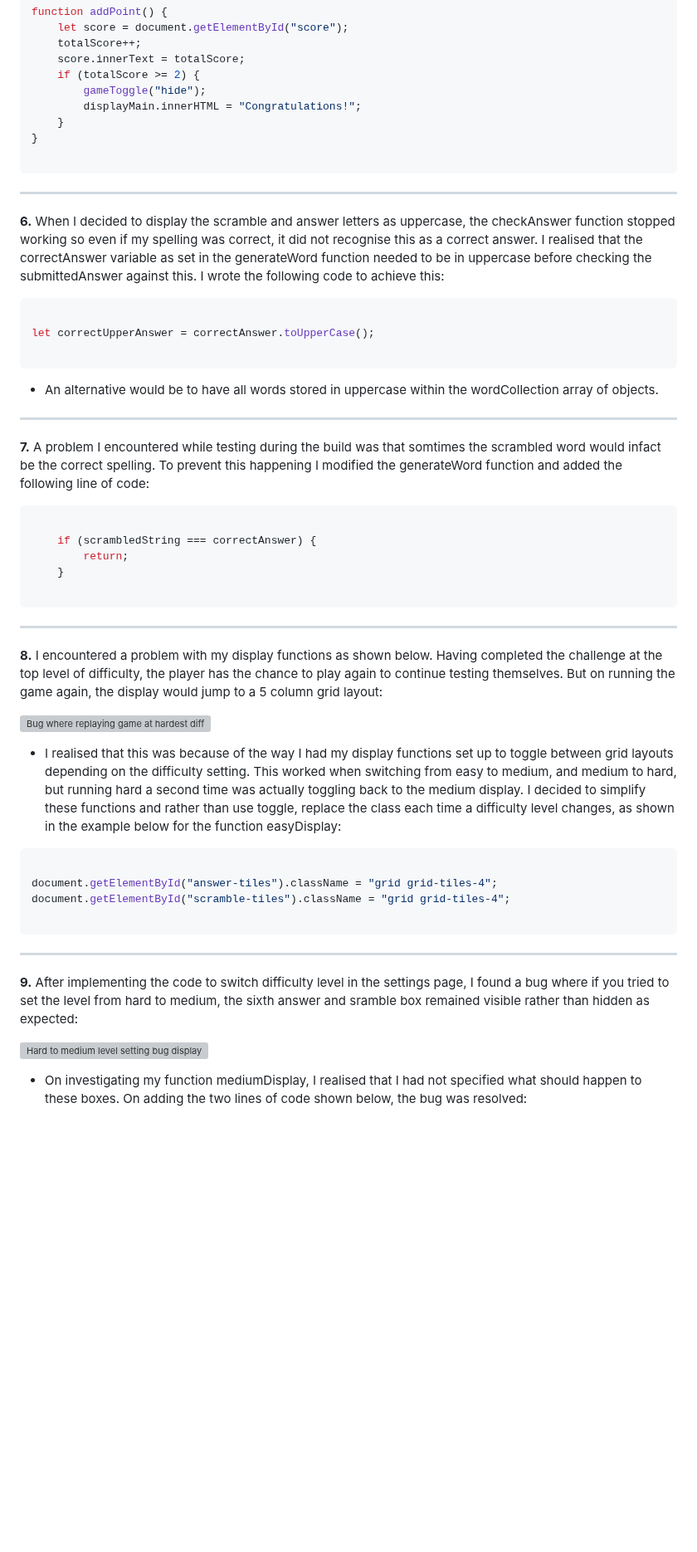
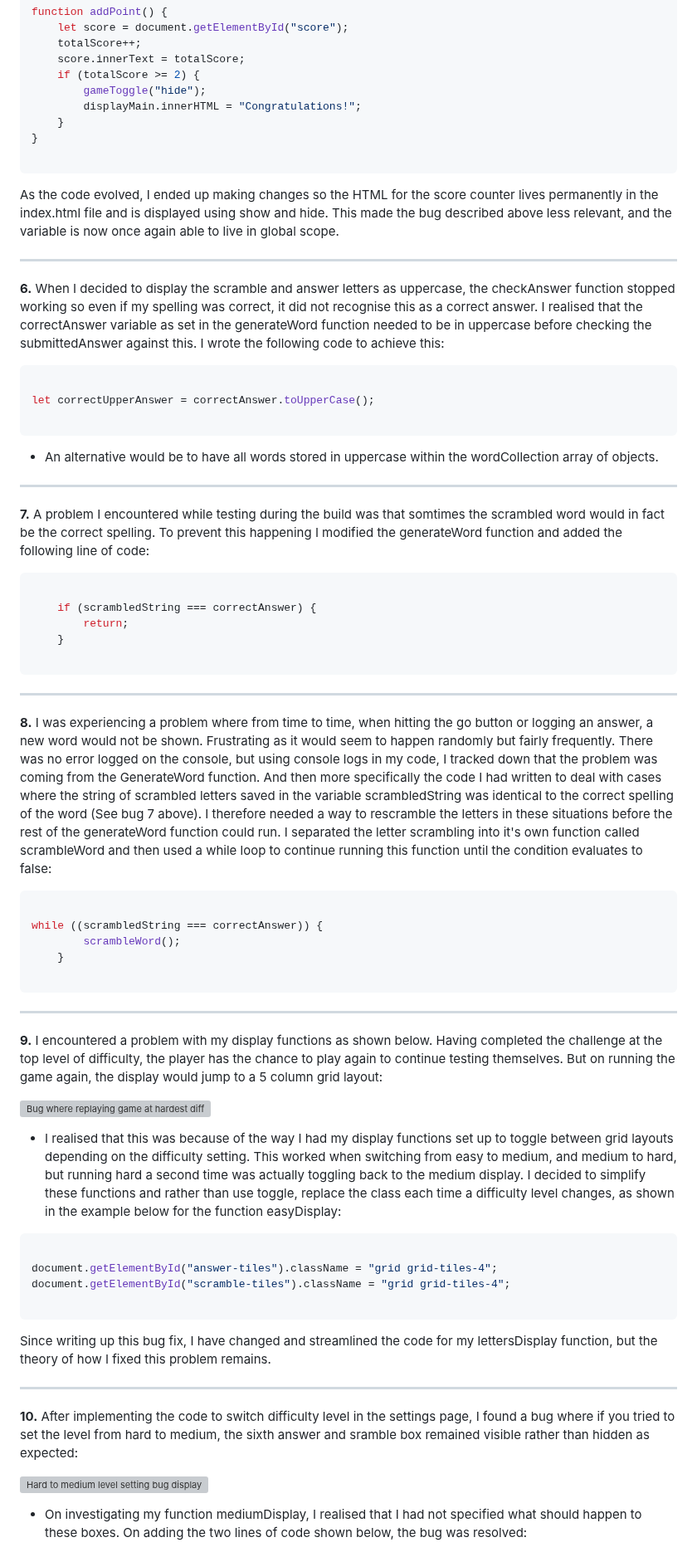
Before and after one commit to rkillickdev/spelling-bee-scramble, a Markdown page: README.md, the part around one of its changes. Shown at 83% size. Drawn GitHub-style; blank space fills up the shorter version; grey boxes are pictures that could not be loaded.

````diff
--- a/README.md
+++ b/README.md
@@ -627,6 +628,7 @@ function addPoint() {
 
 ```
 
+As the code evolved, I ended up making changes so the HTML for the score counter lives permanently in the index.html file and is displayed using show and hide.  This made the bug described above less relevant, and the variable is now once again able to live in global scope.
 ___
 
 **6.**  When I decided to display the scramble and answer letters as uppercase, the checkAnswer function stopped working so even if my spelling was correct, it did not recognise this as a correct answer. I realised that the correctAnswer variable as set in the generateWord function needed to be in uppercase before checking the submittedAnswer against this.  I wrote the following code to achieve this:
@@ -641,7 +643,7 @@ let correctUpperAnswer = correctAnswer.toUpperCase();
 
 ___
 
-**7.**  A problem I encountered while testing during the build was that somtimes the scrambled word would infact be the correct spelling.  To prevent this happening I modified the generateWord function and added the following line of code:
+**7.**  A problem I encountered while testing during the build was that somtimes the scrambled word would in fact be the correct spelling.  To prevent this happening I modified the generateWord function and added the following line of code:
 
 ```js
 
@@ -650,10 +652,21 @@ ___
     }
 
 ```
+___
+
+**8.**  I was experiencing a problem where from time to time, when hitting the go button or logging an answer, a new word would not be shown.  Frustrating as it would seem to happen randomly but fairly frequently.  There was no error logged on the console, but using console logs in my code, I tracked down that the problem was coming from the GenerateWord function.  And then more specifically the code I had written to deal with cases where the string of scrambled letters saved in the variable scrambledString was identical to the correct spelling of the word (See bug 7 above).  I therefore needed a way to rescramble the letters in these situations before the rest of the generateWord function could run.  I separated the letter scrambling into it's own function called scrambleWord and then used a while loop to continue running this function until the condition evaluates to false:
+
+```js
+
+while ((scrambledString === correctAnswer)) {
+        scrambleWord();
+    }
+
+```
 
 ___
 
-**8.**  I encountered a problem with my display functions as shown below.  Having completed the challenge at the top level of difficulty, the player has the chance to play again to continue testing themselves.  But on running the game again, the display would jump to a 5 column grid layout:
+**9.**  I encountered a problem with my display functions as shown below.  Having completed the challenge at the top level of difficulty, the player has the chance to play again to continue testing themselves.  But on running the game again, the display would jump to a 5 column grid layout:
 
 ![Bug where replaying game at hardest difficulty setting toggles to 5 column grid layout](docs/bugs/gifs/replay-difficult-grid-bug.gif)
 
@@ -666,9 +679,10 @@ document.getElementById("scramble-tiles").className = "grid grid-tiles-4";
 
 ```
 
+Since writing up this bug fix, I have changed and streamlined the code for my lettersDisplay function, but the theory of how I fixed this problem remains.
 ___
 
-**9.**  After implementing the code to switch difficulty level in the settings page, I found a bug where if you tried to set the level from hard to medium, the sixth answer and sramble box remained visible rather than hidden as expected:
+**10.**  After implementing the code to switch difficulty level in the settings page, I found a bug where if you tried to set the level from hard to medium, the sixth answer and sramble box remained visible rather than hidden as expected:
 
 ![Hard to medium level setting bug displays too many boxes](docs/bugs/gifs/hard-to-medium-setting-bug.gif)
 
````
Also changed, not shown: other parts of README.md (+4 -10 lines).
